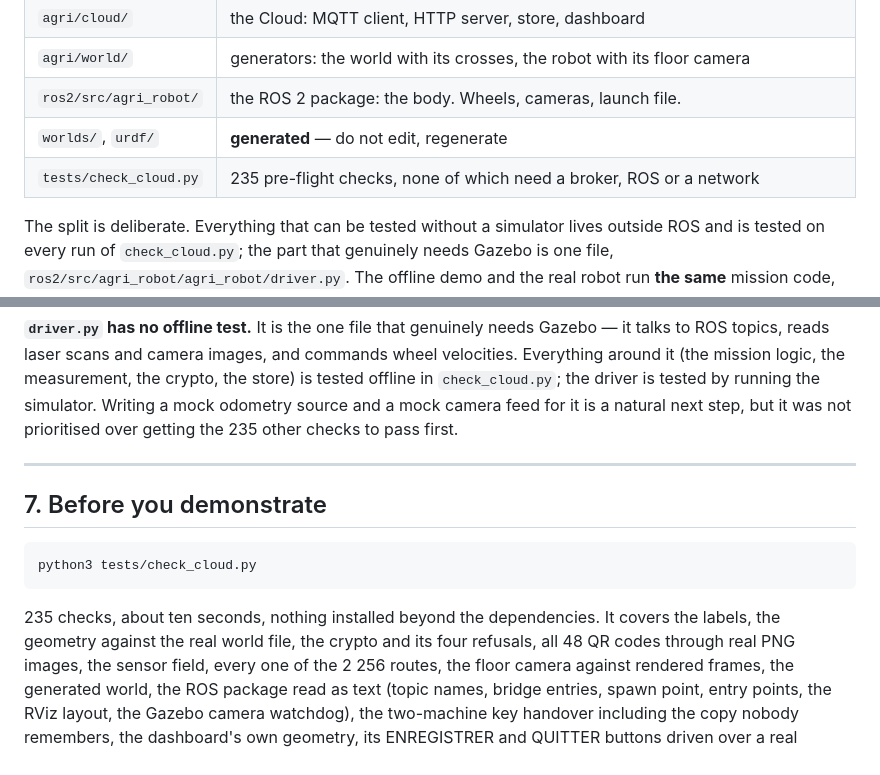
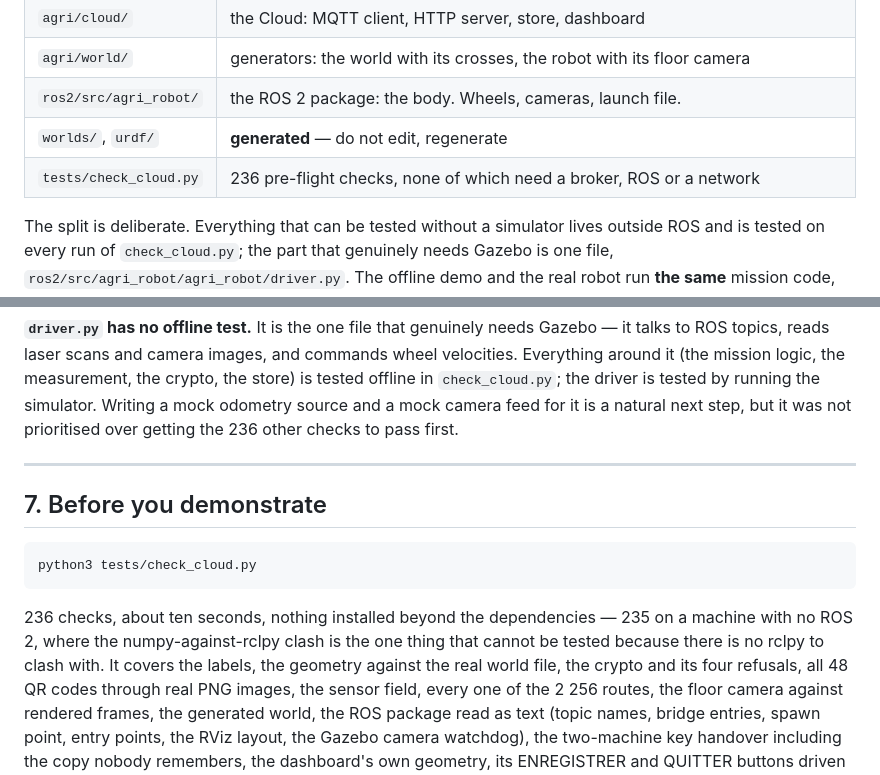
Before and after one commit to franckarmandjosiasEinstein-bit/ROS2_stage, a Markdown page: cloud_agri/README.md, 2 parts joined by grey strips. GitHub-like rendering.

Commit message:
Say 236 checks, because that is what a machine with ROS 2 sees
The numpy-against-rclpy check only runs where rclpy can be imported, so the
suite reports 235 on a machine without ROS and 236 on the one the Gazebo
demonstration actually runs on -- which is the machine the README's
pre-flight section is written for. Stating one number made it wrong for
whichever reader was not the intended one; state both.

Co-Authored-By: Claude Opus 4.6 <noreply@anthropic.com>
Claude-Session: https://claude.ai/code/session_01Uhu7fuqyazcPGV5GTXJMX5

````diff
--- a/cloud_agri/README.md
+++ b/cloud_agri/README.md
@@ -36,7 +36,7 @@ robot from a stationary ESP.
 | `agri/world/` | generators: the world with its crosses, the robot with its floor camera |
 | `ros2/src/agri_robot/` | the ROS 2 package: the body. Wheels, cameras, launch file. |
 | `worlds/`, `urdf/` | **generated** — do not edit, regenerate |
-| `tests/check_cloud.py` | 235 pre-flight checks, none of which need a broker, ROS or a network |
+| `tests/check_cloud.py` | 236 pre-flight checks, none of which need a broker, ROS or a network |
 
 The split is deliberate. Everything that can be tested without a simulator
 lives outside ROS and is tested on every run of `check_cloud.py`; the part
@@ -546,7 +546,7 @@ commands wheel velocities. Everything around it (the mission logic, the
 measurement, the crypto, the store) is tested offline in `check_cloud.py`;
 the driver is tested by running the simulator. Writing a mock odometry
 source and a mock camera feed for it is a natural next step, but it was not
-prioritised over getting the 235 other checks to pass first.
+prioritised over getting the 236 other checks to pass first.
 
 ---
 
@@ -556,7 +556,9 @@ prioritised over getting the 235 other checks to pass first.
 python3 tests/check_cloud.py
 ```
 
-235 checks, about ten seconds, nothing installed beyond the dependencies. It
+236 checks, about ten seconds, nothing installed beyond the dependencies —
+235 on a machine with no ROS 2, where the numpy-against-rclpy clash is the
+one thing that cannot be tested because there is no rclpy to clash with. It
 covers the labels, the geometry against the real world file, the crypto and
 its four refusals, all 48 QR codes through real PNG images, the sensor field,
 every one of the 2 256 routes, the floor camera against rendered frames, the
````
